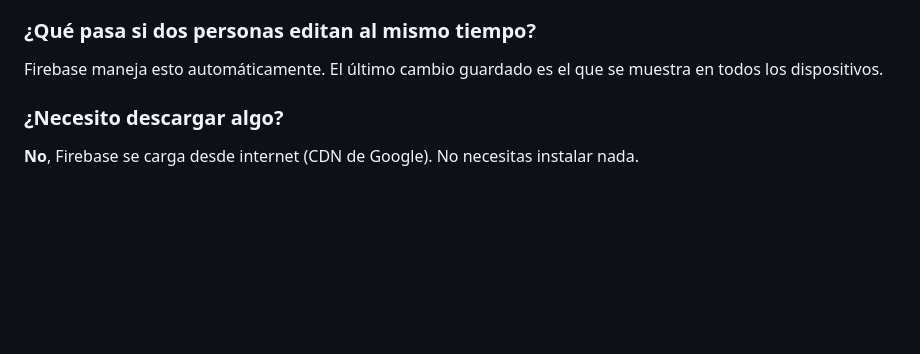
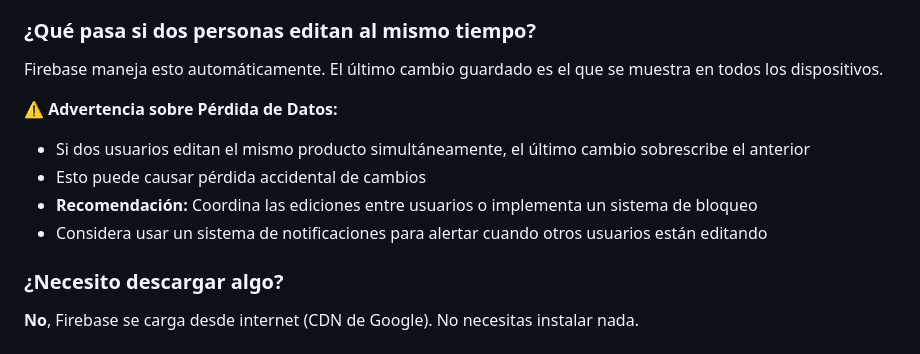
Before and after one commit to oscararmando2/catalogo-mexiquense, a Markdown page: CONFIGURACION_FIREBASE_COMPLETA.md, the part around one of its changes. GitHub-like rendering; blank space fills up the shorter version.

```diff
--- a/CONFIGURACION_FIREBASE_COMPLETA.md
+++ b/CONFIGURACION_FIREBASE_COMPLETA.md
@@ -292,6 +312,12 @@ Ya tienes una cuenta de Firebase configurada con el proyecto "catalogomexiquense
 ### ¿Qué pasa si dos personas editan al mismo tiempo?
 Firebase maneja esto automáticamente. El último cambio guardado es el que se muestra en todos los dispositivos.
 
+⚠️ **Advertencia sobre Pérdida de Datos:**
+- Si dos usuarios editan el mismo producto simultáneamente, el último cambio sobrescribe el anterior
+- Esto puede causar pérdida accidental de cambios
+- **Recomendación:** Coordina las ediciones entre usuarios o implementa un sistema de bloqueo
+- Considera usar un sistema de notificaciones para alertar cuando otros usuarios están editando
+
 ### ¿Necesito descargar algo?
 **No**, Firebase se carga desde internet (CDN de Google). No necesitas instalar nada.
 
```
Also changed, not shown: other parts of CONFIGURACION_FIREBASE_COMPLETA.md (+22 -2 lines).
